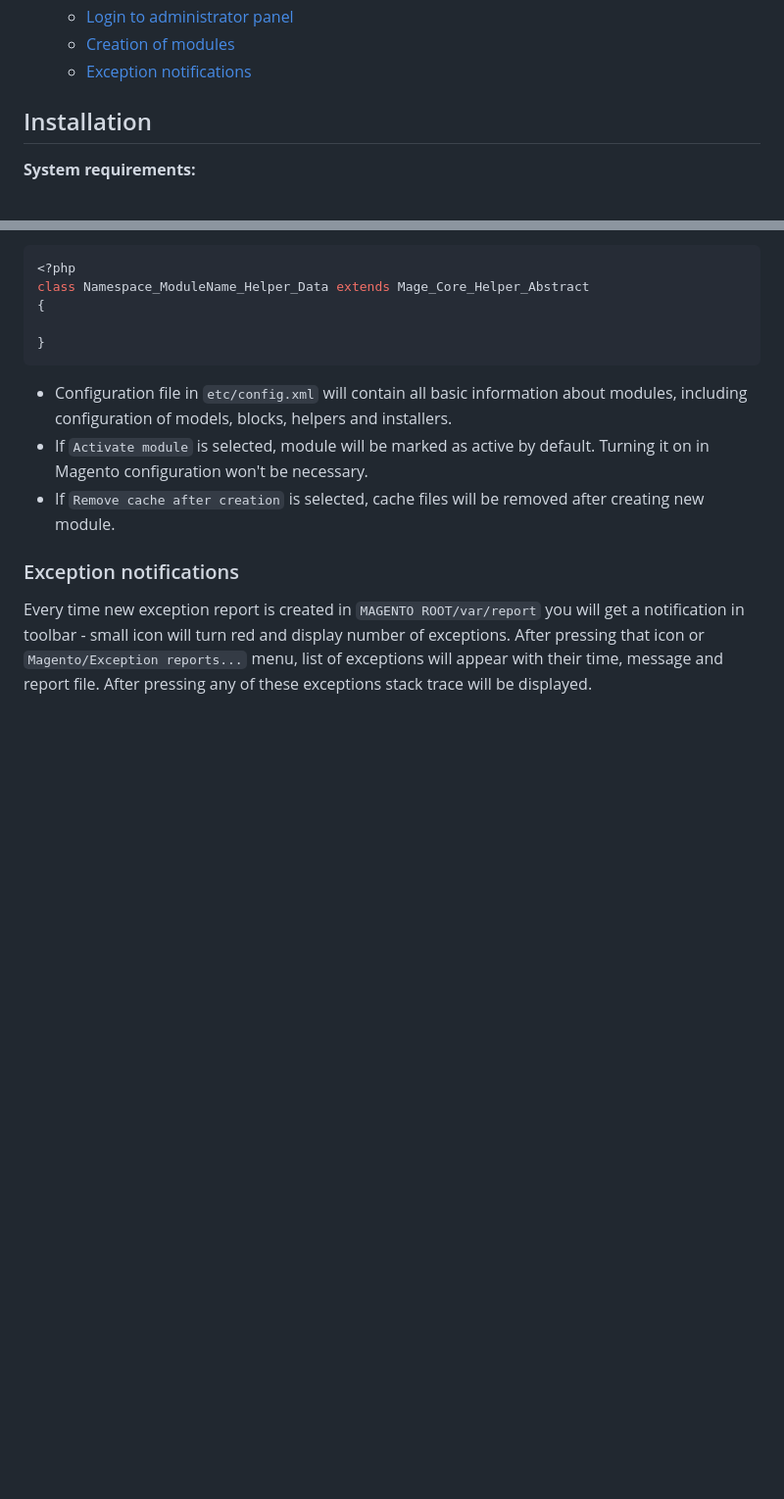
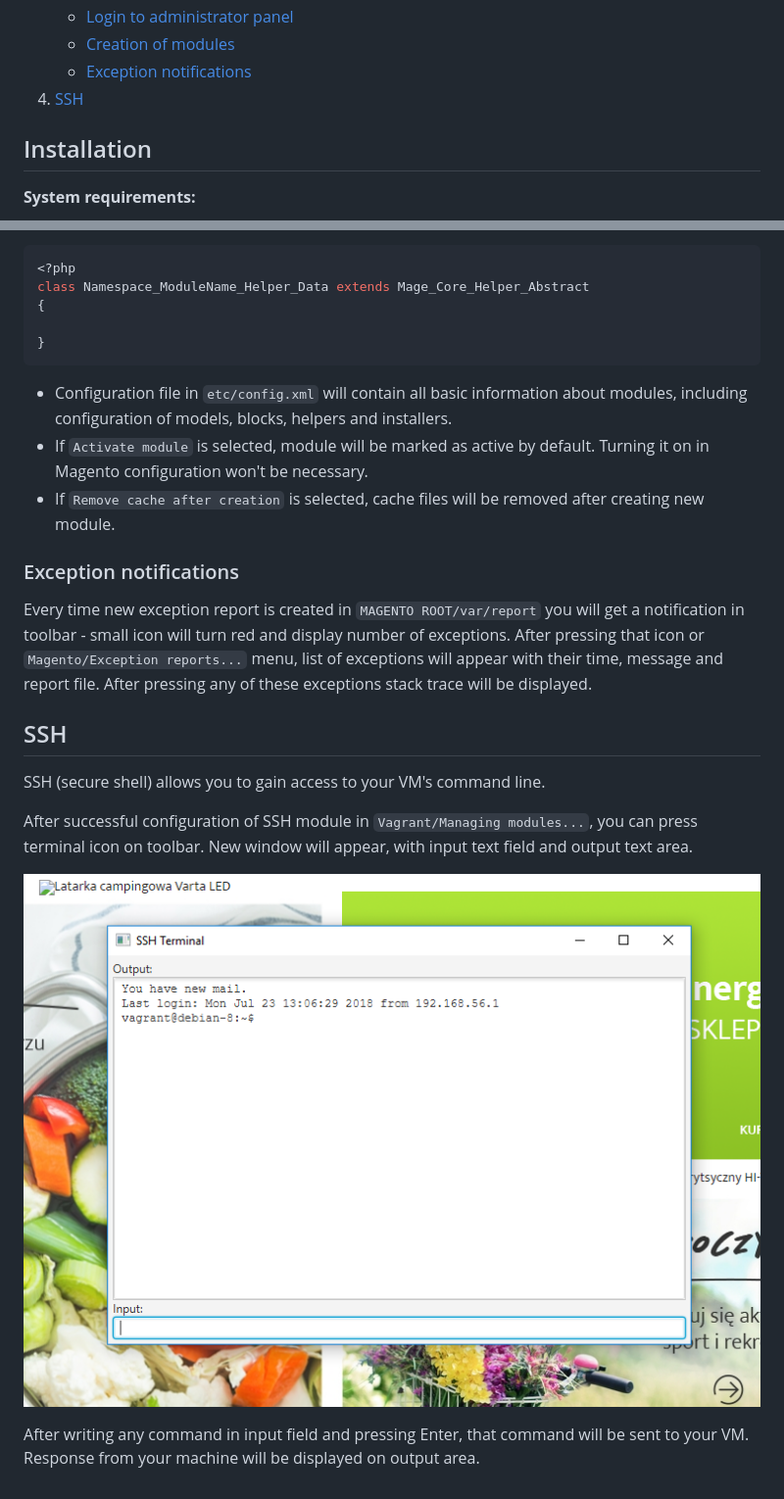
Before and after one commit to ShookTea/VMSM, a Markdown page: README.md, 2 parts joined by grey strips. Shown: that part at 98% size. Rendered like a GitHub page; pictures changed too: doc_img/ssh_client.png (added); blank space fills up the shorter version.

Commit message:
Filling documentation

```diff
--- a/README.md
+++ b/README.md
@@ -20,6 +20,7 @@ Virtual Machine Server Manager
     * [Login to administrator panel](#login-to-administrator-panel)
     * [Creation of modules](#creation-of-modules)
     * [Exception notifications](#exception-notifications)
+1. [SSH](#ssh)
 
 ## Installation
 **System requirements:**
@@ -194,3 +195,15 @@ Every time new exception report is created in `MAGENTO ROOT/var/report` you will
 icon will turn red and display number of exceptions. After pressing that icon or `Magento/Exception reports...` menu,
 list of exceptions will appear with their time, message and report file. After pressing any of these exceptions
 stack trace will be displayed.
+
+## SSH
+
+SSH (secure shell) allows you to gain access to your VM's command line.
+
+After successful configuration of SSH module in `Vagrant/Managing modules...`, you can press terminal icon on toolbar.
+New window will appear, with input text field and output text area.
+
+![SSH client](doc_img/ssh_client.png)
+
+After writing any command in input field and pressing Enter, that command will be sent to your VM. Response from your
+machine will be displayed on output area.
```
Also changed, not shown: 1 other file.
